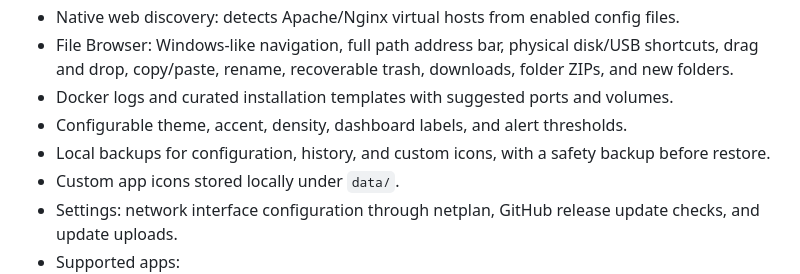
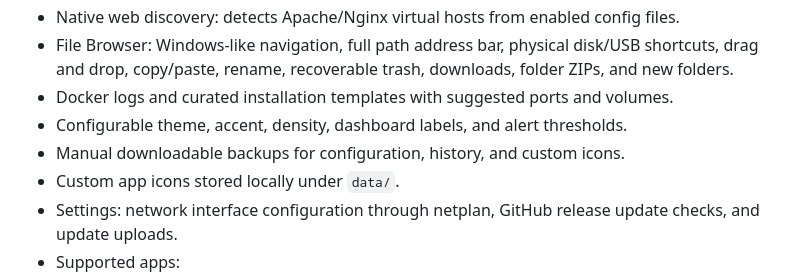
Before and after one commit to flotron/homestart, a Markdown page: README.md, the part around the change. GitHub-like rendering.

Commit message:
Make backups manual and downloadable (README.md)

```diff
--- a/README.md
+++ b/README.md
@@ -19,7 +19,7 @@ and apply local or GitHub release updates without bundling private runtime data.
 - File Browser: Windows-like navigation, full path address bar, physical disk/USB shortcuts, drag and drop, copy/paste, rename, recoverable trash, downloads, folder ZIPs, and new folders.
 - Docker logs and curated installation templates with suggested ports and volumes.
 - Configurable theme, accent, density, dashboard labels, and alert thresholds.
-- Local backups for configuration, history, and custom icons, with a safety backup before restore.
+- Manual downloadable backups for configuration, history, and custom icons.
 - Custom app icons stored locally under `data/`.
 - Settings: network interface configuration through netplan, GitHub release update checks, and update uploads.
 - Supported apps:
```
